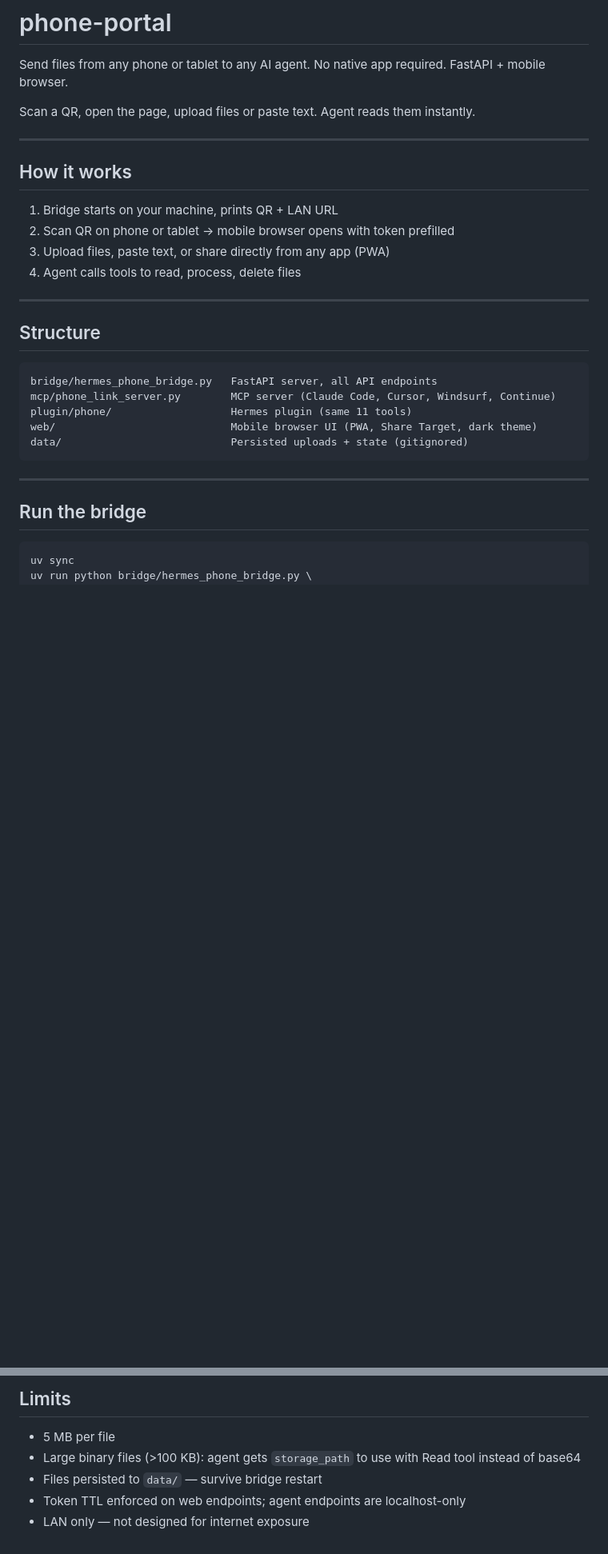
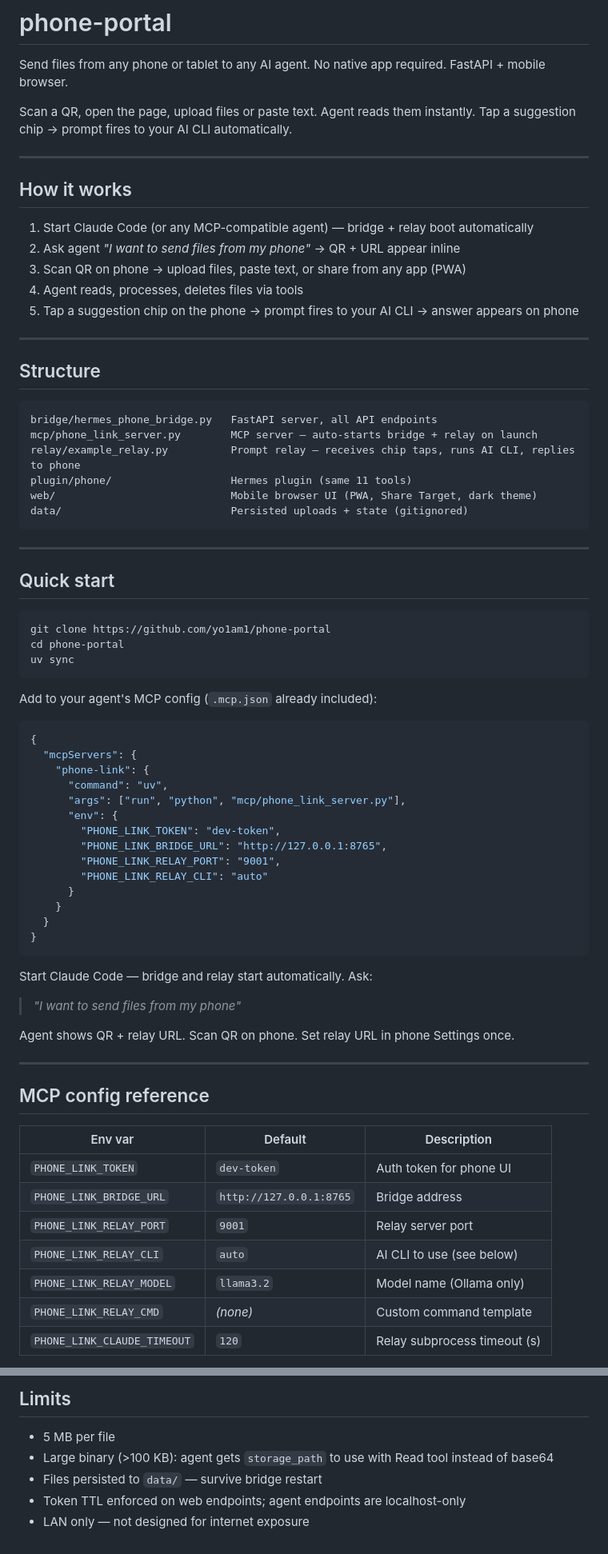
Before and after one commit to yo1am1/phone-portal, a Markdown page: README.md, 2 parts joined by grey strips. Shown at 80% size. Rendered like a GitHub page; blank space fills up the shorter version.

Commit message:
docs: update README — relay, multi-CLI, auto-start flow

````diff
--- a/README.md
+++ b/README.md
@@ -3,15 +3,17 @@
 Send files from any phone or tablet to any AI agent. No native app required. FastAPI + mobile browser.
 
 Scan a QR, open the page, upload files or paste text. Agent reads them instantly.
+Tap a suggestion chip → prompt fires to your AI CLI automatically.
 
 ---
 
 ## How it works
 
-1. Bridge starts on your machine, prints QR + LAN URL
-2. Scan QR on phone or tablet → mobile browser opens with token prefilled
-3. Upload files, paste text, or share directly from any app (PWA)
-4. Agent calls tools to read, process, delete files
+1. Start Claude Code (or any MCP-compatible agent) — bridge + relay boot automatically
+2. Ask agent *"I want to send files from my phone"* → QR + URL appear inline
+3. Scan QR on phone → upload files, paste text, or share from any app (PWA)
+4. Agent reads, processes, deletes files via tools
+5. Tap a suggestion chip on the phone → prompt fires to your AI CLI → answer appears on phone
 
 ---
 
@@ -19,7 +21,8 @@ Scan a QR, open the page, upload files or paste text. Agent reads them instantly
 
 ```
 bridge/hermes_phone_bridge.py   FastAPI server, all API endpoints
-mcp/phone_link_server.py        MCP server (Claude Code, Cursor, Windsurf, Continue)
+mcp/phone_link_server.py        MCP server — auto-starts bridge + relay on launch
+relay/example_relay.py          Prompt relay — receives chip taps, runs AI CLI, replies to phone
 plugin/phone/                   Hermes plugin (same 11 tools)
 web/                            Mobile browser UI (PWA, Share Target, dark theme)
 data/                           Persisted uploads + state (gitignored)
@@ -27,7 +30,49 @@ data/                           Persisted uploads + state (gitignored)
 
 ---
 
-## Run the bridge
+## Quick start
 
 ```bash
+git clone https://github.com/yo1am1/phone-portal
+cd phone-portal
 uv sync
+```
+
+Add to your agent's MCP config (`.mcp.json` already included):
+
+```json
+{
+  "mcpServers": {
+    "phone-link": {
+      "command": "uv",
+      "args": ["run", "python", "mcp/phone_link_server.py"],
+      "env": {
+        "PHONE_LINK_TOKEN": "dev-token",
+        "PHONE_LINK_BRIDGE_URL": "http://127.0.0.1:8765",
+        "PHONE_LINK_RELAY_PORT": "9001",
+        "PHONE_LINK_RELAY_CLI": "auto"
+      }
+    }
+  }
+}
+```
+
+Start Claude Code — bridge and relay start automatically. Ask:
+> *"I want to send files from my phone"*
+
+Agent shows QR + relay URL. Scan QR on phone. Set relay URL in phone Settings once.
+
+---
+
+## MCP config reference
+
+| Env var | Default | Description |
+|---------|---------|-------------|
+| `PHONE_LINK_TOKEN` | `dev-token` | Auth token for phone UI |
+| `PHONE_LINK_BRIDGE_URL` | `http://127.0.0.1:8765` | Bridge address |
+| `PHONE_LINK_RELAY_PORT` | `9001` | Relay server port |
+| `PHONE_LINK_RELAY_CLI` | `auto` | AI CLI to use (see below) |
+| `PHONE_LINK_RELAY_MODEL` | `llama3.2` | Model name (Ollama only) |
+| `PHONE_LINK_RELAY_CMD` | _(none)_ | Custom command template |
+| `PHONE_LINK_CLAUDE_TIMEOUT` | `120` | Relay subprocess timeout (s) |
+
@@ -163,7 +238,7 @@ User: "I want to send files from my phone"
 ## Limits
 
 - 5 MB per file
-- Large binary files (>100 KB): agent gets `storage_path` to use with Read tool instead of base64
+- Large binary (>100 KB): agent gets `storage_path` to use with Read tool instead of base64
 - Files persisted to `data/` — survive bridge restart
 - Token TTL enforced on web endpoints; agent endpoints are localhost-only
 - LAN only — not designed for internet exposure
````
Also changed, not shown: other parts of README.md (+68 -38 lines).
